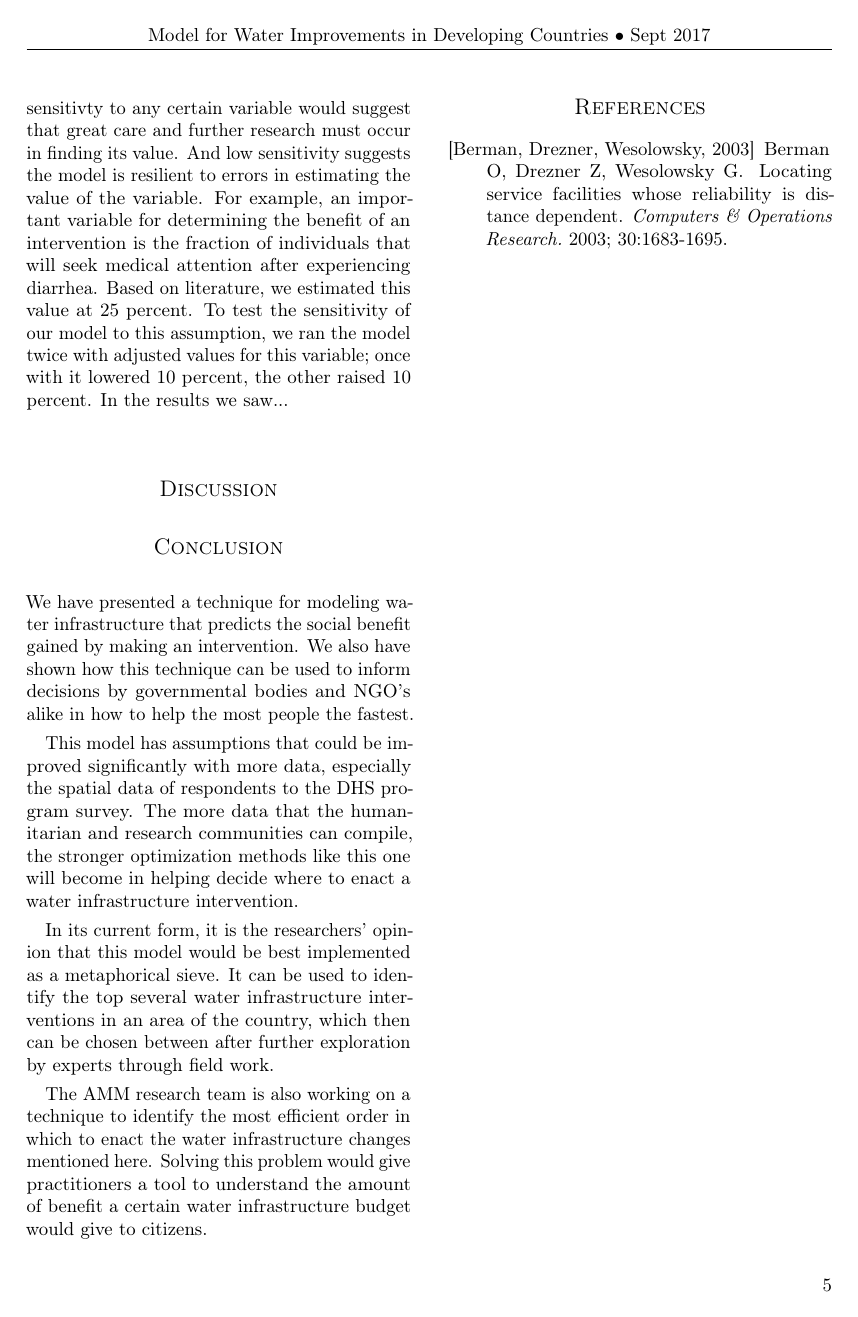
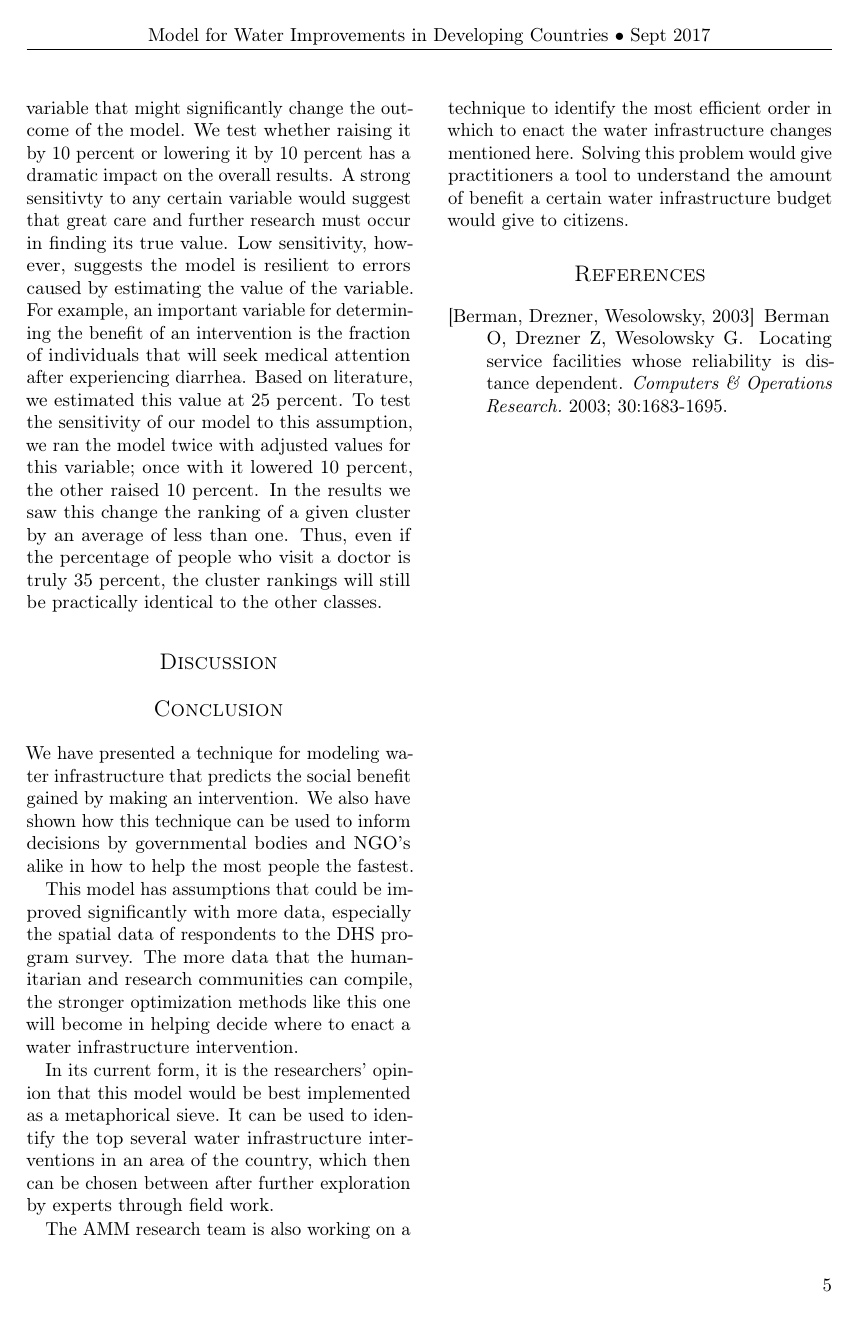
Before and after one commit to MSailsbery/AMM-Temple-Writing, a LaTeX paper (Water.tex, which reads results.tex): page 5 of 6. Compiled offline with pdfLaTeX.

Commit message:
me again

```diff
--- a/results.tex
+++ b/results.tex
@@ -19,6 +17,9 @@ We test whether raising it by 10 percent or lowering it by 10 percent has a sign
-A strong sensitivty to any certain variable would suggest that great care and further research must occur in finding its value.
-And low sensitivity suggests the model is resilient to errors in estimating the value of the variable.
+With each sensitivity test, we adjust a specific variable that might significantly change the outcome of the model.
+We test whether raising it by 10 percent or lowering it by 10 percent has a dramatic impact on the overall results.
+A strong sensitivty to any certain variable would suggest that great care and further research must occur in finding its true value.
+Low sensitivity, however, suggests the model is resilient to errors caused by estimating the value of the variable.
 For example, an important variable for determining the benefit of an intervention is the fraction of individuals that will seek medical attention after experiencing diarrhea.
 Based on literature, we estimated this value at 25 percent.
 To test the sensitivity of our model to this assumption, we ran the model twice with adjusted values for this variable; once with it lowered 10 percent, the other raised 10 percent.
-In the results we saw...
+In the results we saw this change the ranking of a given cluster by an average of less than one.
+Thus, even if the percentage of people who visit a doctor is truly 35 percent, the cluster rankings will still be practically identical to the other classes.
```
Also changed, not shown: results.tex (16 more changed lines).
